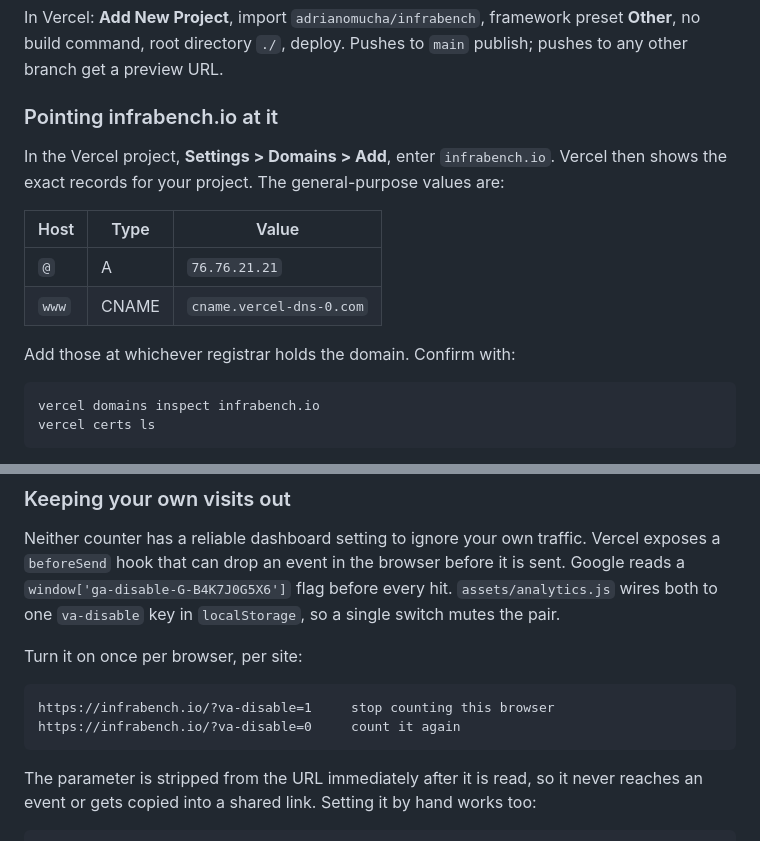
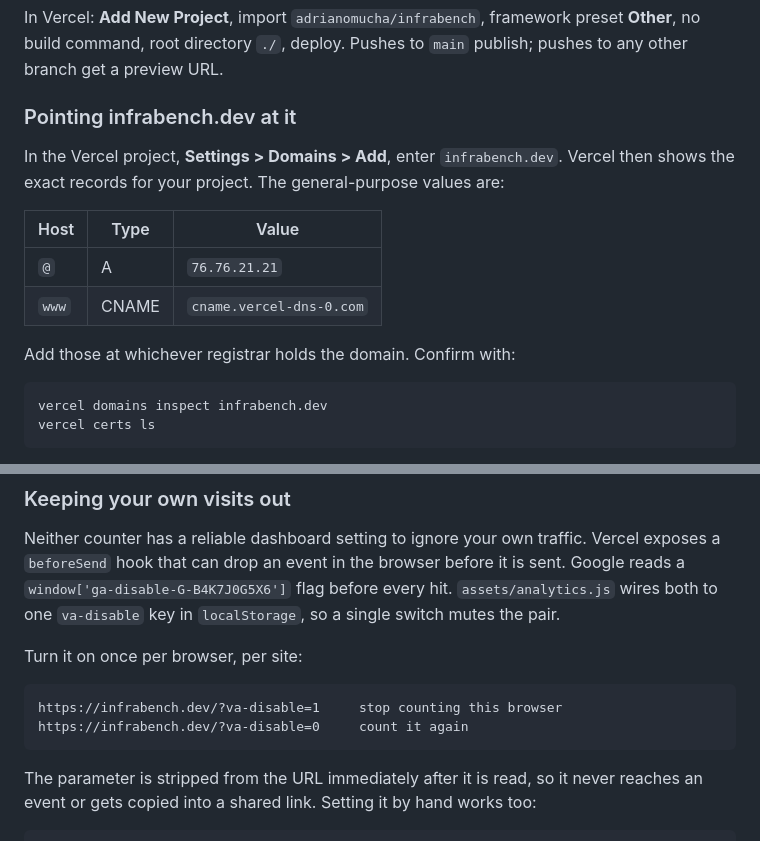
Before and after one commit to adrianomucha/infrabench, a Markdown page: DEPLOY.md, 2 parts joined by grey strips. Drawn GitHub-style.

Commit message:
Correct the deploy docs domain to infrabench.dev
The docs still named infrabench.io in the domain setup and opt-out URLs.
The live site and the GA4 stream are both on infrabench.dev.

```diff
--- a/DEPLOY.md
+++ b/DEPLOY.md
@@ -42,9 +42,9 @@ In Vercel: **Add New Project**, import `adrianomucha/infrabench`, framework pres
 **Other**, no build command, root directory `./`, deploy. Pushes to `main` publish;
 pushes to any other branch get a preview URL.
 
-### Pointing infrabench.io at it
+### Pointing infrabench.dev at it
 
-In the Vercel project, **Settings > Domains > Add**, enter `infrabench.io`. Vercel
+In the Vercel project, **Settings > Domains > Add**, enter `infrabench.dev`. Vercel
 then shows the exact records for your project. The general-purpose values are:
 
 | Host  | Type  | Value                    |
@@ -54,7 +54,7 @@ then shows the exact records for your project. The general-purpose values are:
 
 Add those at whichever registrar holds the domain. Confirm with:
 
-    vercel domains inspect infrabench.io
+    vercel domains inspect infrabench.dev
     vercel certs ls
 
 DNS propagation is usually minutes. The TLS certificate provisions automatically
@@ -118,8 +118,8 @@ so a single switch mutes the pair.
 
 Turn it on once per browser, per site:
 
-    https://infrabench.io/?va-disable=1     stop counting this browser
-    https://infrabench.io/?va-disable=0     count it again
+    https://infrabench.dev/?va-disable=1     stop counting this browser
+    https://infrabench.dev/?va-disable=0     count it again
 
 The parameter is stripped from the URL immediately after it is read, so it never
 reaches an event or gets copied into a shared link. Setting it by hand works too:
```
